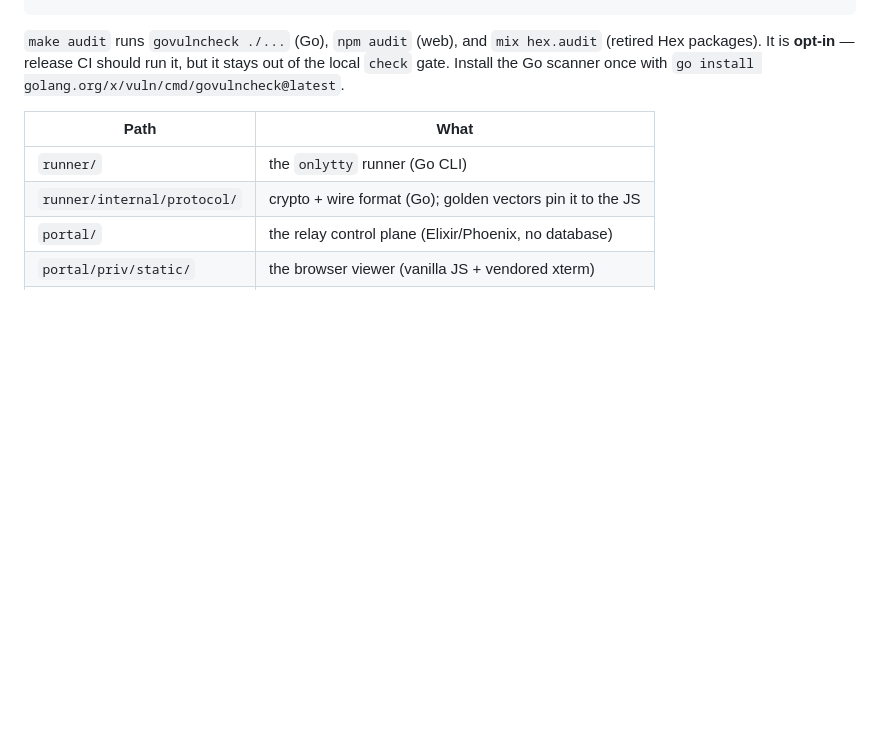
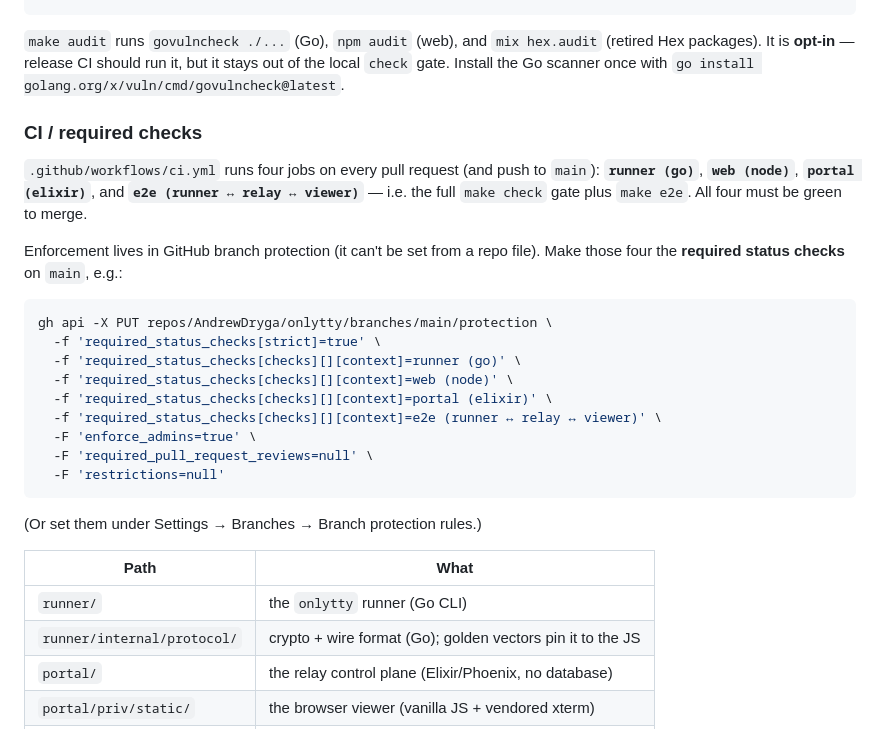
Before and after one commit to AndrewDryga/onlytty, a Markdown page: README.md, the part around the change. Drawn GitHub-style; blank space fills up the shorter version.

Commit message:
ci: document the required gate (full check + e2e) and branch protection
CI already runs four jobs on every PR — runner (go), web (node), portal
(elixir), e2e — i.e. the full `make check` gate plus `make e2e`. Name them as
the required status checks in README (with the exact `gh api` command to set
branch protection, since that can't live in a repo file) and in AGENTS.md's gate
section. No code change; enforcement is a one-time GitHub-side toggle.

Co-Authored-By: Claude Opus 4.8 (1M context) <noreply@anthropic.com>

````diff
--- a/README.md
+++ b/README.md
@@ -237,6 +237,30 @@ make load      # concurrent session-create load against $ONLYTTY_SERVER
 of the local `check` gate. Install the Go scanner once with
 `go install golang.org/x/vuln/cmd/govulncheck@latest`.
 
+### CI / required checks
+
+`.github/workflows/ci.yml` runs four jobs on every pull request (and push to `main`):
+**`runner (go)`**, **`web (node)`**, **`portal (elixir)`**, and **`e2e (runner ↔ relay
+↔ viewer)`** — i.e. the full `make check` gate plus `make e2e`. All four must be green
+to merge.
+
+Enforcement lives in GitHub branch protection (it can't be set from a repo file). Make
+those four the **required status checks** on `main`, e.g.:
+
+```bash
+gh api -X PUT repos/AndrewDryga/onlytty/branches/main/protection \
+  -f 'required_status_checks[strict]=true' \
+  -f 'required_status_checks[checks][][context]=runner (go)' \
+  -f 'required_status_checks[checks][][context]=web (node)' \
+  -f 'required_status_checks[checks][][context]=portal (elixir)' \
+  -f 'required_status_checks[checks][][context]=e2e (runner ↔ relay ↔ viewer)' \
+  -F 'enforce_admins=true' \
+  -F 'required_pull_request_reviews=null' \
+  -F 'restrictions=null'
+```
+
+(Or set them under Settings → Branches → Branch protection rules.)
+
 | Path | What |
 |------|------|
 | `runner/` | the `onlytty` runner (Go CLI) |
````
Also changed, not shown: AGENTS.md (+3 -0 lines).
